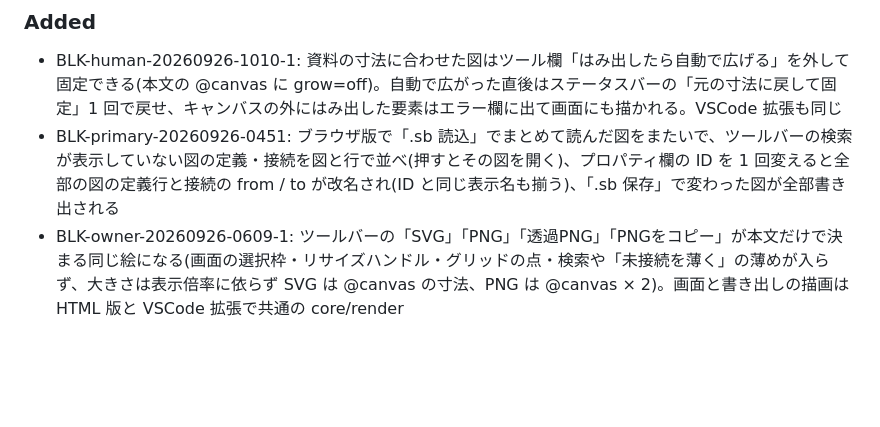
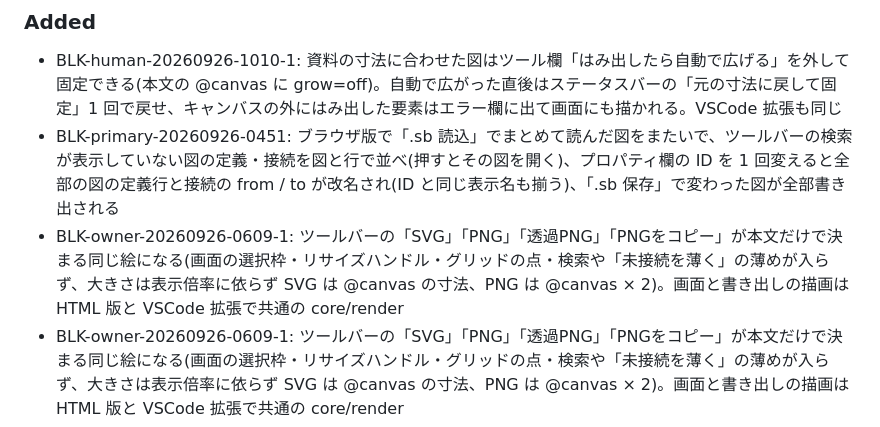
Before and after one commit to KawanoMomo/StableBlock, a Markdown page: CHANGELOG.md, the part around the change. GitHub-like rendering; blank space fills up the shorter version.

Commit message:
BLK-human-20260926-1010-2: CHANGELOG
Co-Authored-By: Claude Opus 5.5 (1M context) <noreply@anthropic.com>
Claude-Session: https://claude.ai/code/session_01QpmG3wVv1s2CQ16ubvVxVw

```diff
--- a/CHANGELOG.md
+++ b/CHANGELOG.md
@@ -7,6 +7,7 @@ All notable changes to StableBlock will be documented in this file.
 ### Added
 - BLK-human-20260926-1010-1: 資料の寸法に合わせた図はツール欄「はみ出したら自動で広げる」を外して固定できる(本文の @canvas に grow=off)。自動で広がった直後はステータスバーの「元の寸法に戻して固定」1 回で戻せ、キャンバスの外にはみ出した要素はエラー欄に出て画面にも描かれる。VSCode 拡張も同じ
 - BLK-primary-20260926-0451: ブラウザ版で「.sb 読込」でまとめて読んだ図をまたいで、ツールバーの検索が表示していない図の定義・接続を図と行で並べ(押すとその図を開く)、プロパティ欄の ID を 1 回変えると全部の図の定義行と接続の from / to が改名され(ID と同じ表示名も揃う)、「.sb 保存」で変わった図が全部書き出される
+- BLK-owner-20260926-0609-1: ツールバーの「SVG」「PNG」「透過PNG」「PNGをコピー」が本文だけで決まる同じ絵になる(画面の選択枠・リサイズハンドル・グリッドの点・検索や「未接続を薄く」の薄めが入らず、大きさは表示倍率に依らず SVG は @canvas の寸法、PNG は @canvas × 2)。画面と書き出しの描画は HTML 版と VSCode 拡張で共通の core/render
 - BLK-owner-20260926-0609-1: ツールバーの「SVG」「PNG」「透過PNG」「PNGをコピー」が本文だけで決まる同じ絵になる(画面の選択枠・リサイズハンドル・グリッドの点・検索や「未接続を薄く」の薄めが入らず、大きさは表示倍率に依らず SVG は @canvas の寸法、PNG は @canvas × 2)。画面と書き出しの描画は HTML 版と VSCode 拡張で共通の core/render
 - BLK-owner-20260926-0609-2: プロパティ欄の X / Y / W / H の ▲ は 1 つ選択でも複数選択でも値を 1 増やす(▼ は 1 減らす)。HTML 版と VSCode 拡張で同じ向き(core/select stepDelta)。矢印キーは画面の向きのまま
 - BLK-human-20260926-0930: `npm test` のコーパス往復が persona-data の図の崩れで赤くならない(同梱の .sb だけを assert し、persona-data は `test-results/corpus-roundtrip.json` に結果を書くだけ)
```
